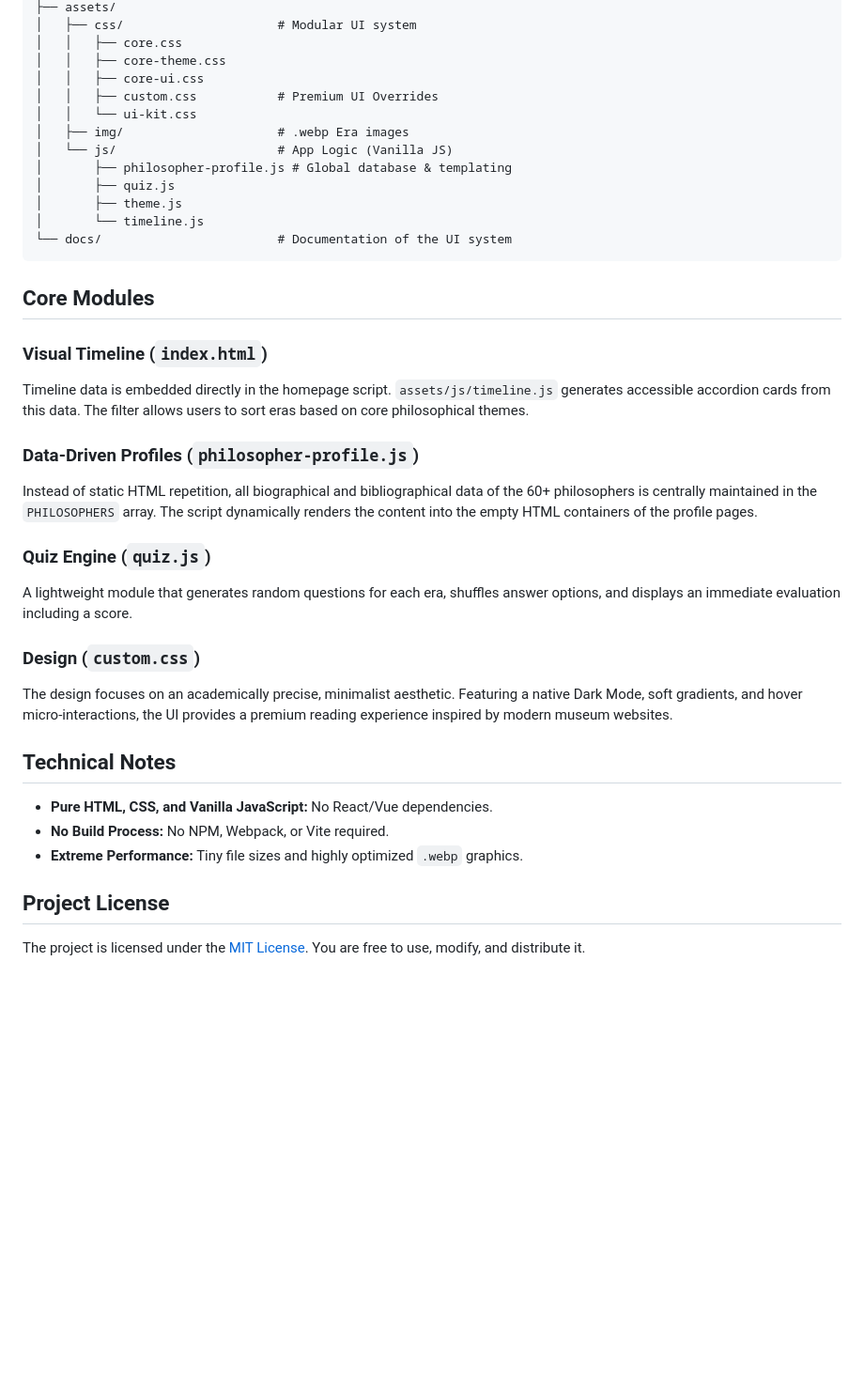
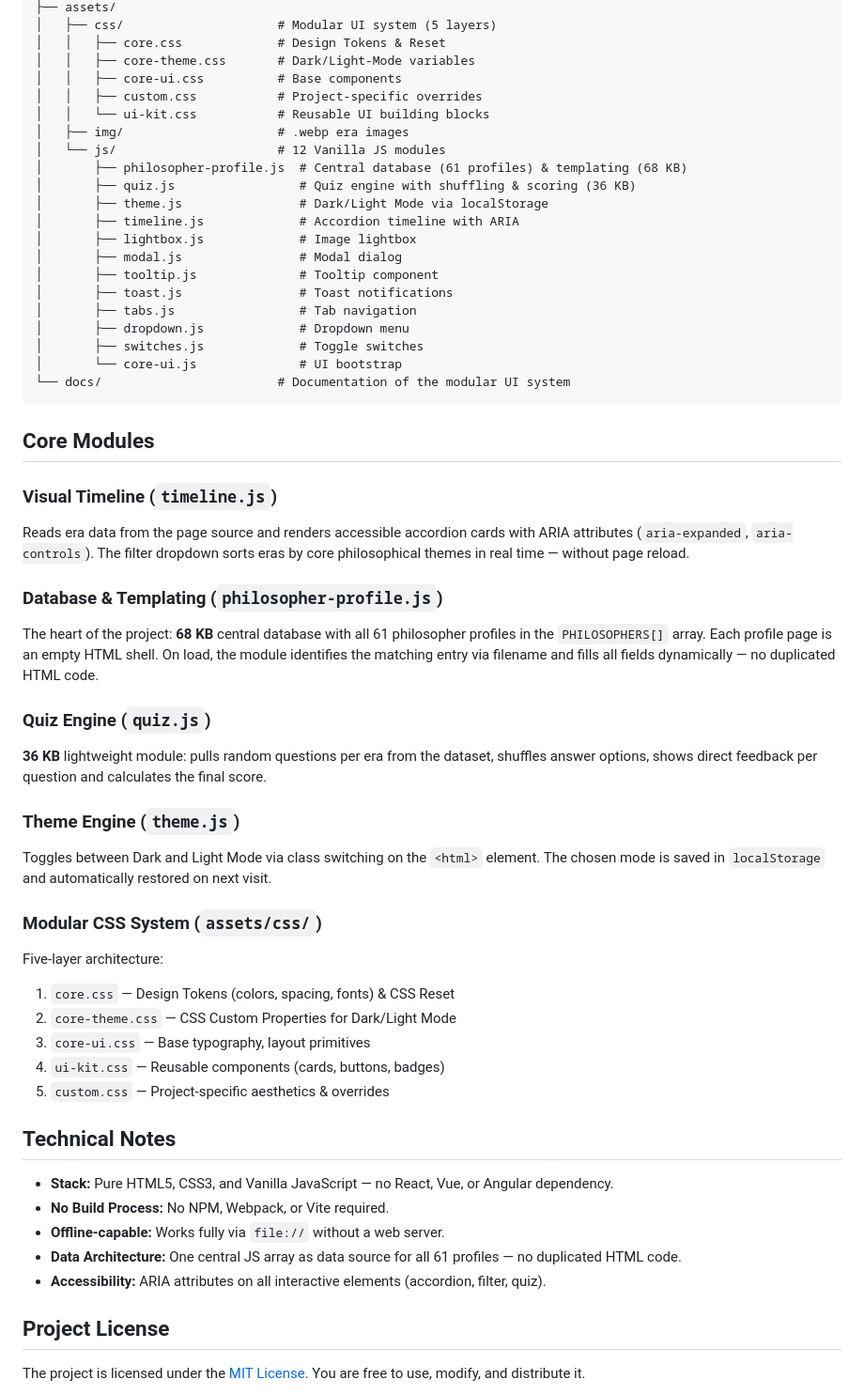
Before and after one commit to isma1973/Philosophiegeschichte, a Markdown page: readme-en.md, the part around the change printed below. Shown: that part at 94% size. Drawn GitHub-style; blank space fills up the shorter version.

````diff
--- a/readme-en.md
+++ b/readme-en.md
@@ -48,38 +54,56 @@ Philosophiegeschichte/
 ├── assets/
-│   ├── css/                     # Modular UI system
-│   │   ├── core.css
-│   │   ├── core-theme.css
-│   │   ├── core-ui.css
-│   │   ├── custom.css           # Premium UI Overrides
-│   │   └── ui-kit.css
-│   ├── img/                     # .webp Era images
-│   └── js/                      # App Logic (Vanilla JS)
-│       ├── philosopher-profile.js # Global database & templating
-│       ├── quiz.js
-│       ├── theme.js
-│       └── timeline.js
-└── docs/                        # Documentation of the UI system
+│   ├── css/                     # Modular UI system (5 layers)
+│   │   ├── core.css             # Design Tokens & Reset
+│   │   ├── core-theme.css       # Dark/Light-Mode variables
+│   │   ├── core-ui.css          # Base components
+│   │   ├── custom.css           # Project-specific overrides
+│   │   └── ui-kit.css           # Reusable UI building blocks
+│   ├── img/                     # .webp era images
+│   └── js/                      # 12 Vanilla JS modules
+│       ├── philosopher-profile.js  # Central database (61 profiles) & templating (68 KB)
+│       ├── quiz.js                 # Quiz engine with shuffling & scoring (36 KB)
+│       ├── theme.js                # Dark/Light Mode via localStorage
+│       ├── timeline.js             # Accordion timeline with ARIA
+│       ├── lightbox.js             # Image lightbox
+│       ├── modal.js                # Modal dialog
+│       ├── tooltip.js              # Tooltip component
+│       ├── toast.js                # Toast notifications
+│       ├── tabs.js                 # Tab navigation
+│       ├── dropdown.js             # Dropdown menu
+│       ├── switches.js             # Toggle switches
+│       └── core-ui.js              # UI bootstrap
+└── docs/                        # Documentation of the modular UI system
 ```
 
 ## Core Modules
 
-### Visual Timeline (`index.html`)
-Timeline data is embedded directly in the homepage script. `assets/js/timeline.js` generates accessible accordion cards from this data. The filter allows users to sort eras based on core philosophical themes.
+### Visual Timeline (`timeline.js`)
+Reads era data from the page source and renders accessible accordion cards with ARIA attributes (`aria-expanded`, `aria-controls`). The filter dropdown sorts eras by core philosophical themes in real time — without page reload.
 
-### Data-Driven Profiles (`philosopher-profile.js`)
-Instead of static HTML repetition, all biographical and bibliographical data of the 60+ philosophers is centrally maintained in the `PHILOSOPHERS` array. The script dynamically renders the content into the empty HTML containers of the profile pages.
+### Database & Templating (`philosopher-profile.js`)
+The heart of the project: **68 KB** central database with all 61 philosopher profiles in the `PHILOSOPHERS[]` array. Each profile page is an empty HTML shell. On load, the module identifies the matching entry via filename and fills all fields dynamically — no duplicated HTML code.
 
 ### Quiz Engine (`quiz.js`)
-A lightweight module that generates random questions for each era, shuffles answer options, and displays an immediate evaluation including a score.
+**36 KB** lightweight module: pulls random questions per era from the dataset, shuffles answer options, shows direct feedback per question and calculates the final score.
 
-### Design (`custom.css`)
-The design focuses on an academically precise, minimalist aesthetic. Featuring a native Dark Mode, soft gradients, and hover micro-interactions, the UI provides a premium reading experience inspired by modern museum websites.
+### Theme Engine (`theme.js`)
+Toggles between Dark and Light Mode via class switching on the `<html>` element. The chosen mode is saved in `localStorage` and automatically restored on next visit.
+
+### Modular CSS System (`assets/css/`)
+Five-layer architecture:
+1. `core.css` — Design Tokens (colors, spacing, fonts) & CSS Reset
+2. `core-theme.css` — CSS Custom Properties for Dark/Light Mode
+3. `core-ui.css` — Base typography, layout primitives
+4. `ui-kit.css` — Reusable components (cards, buttons, badges)
+5. `custom.css` — Project-specific aesthetics & overrides
 
 ## Technical Notes
 
-- **Pure HTML, CSS, and Vanilla JavaScript:** No React/Vue dependencies.
+- **Stack:** Pure HTML5, CSS3, and Vanilla JavaScript — no React, Vue, or Angular dependency.
 - **No Build Process:** No NPM, Webpack, or Vite required.
-- **Extreme Performance:** Tiny file sizes and highly optimized `.webp` graphics.
+- **Offline-capable:** Works fully via `file://` without a web server.
+- **Data Architecture:** One central JS array as data source for all 61 profiles — no duplicated HTML code.
+- **Accessibility:** ARIA attributes on all interactive elements (accordion, filter, quiz).
 
 ## Project License
 
````
Also changed, not shown: other parts of readme-en.md (+19 -13 lines), readme.md (+62 -38 lines), assets/img/screenshot-dark.png (added).
